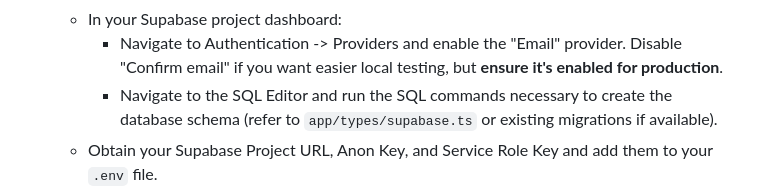
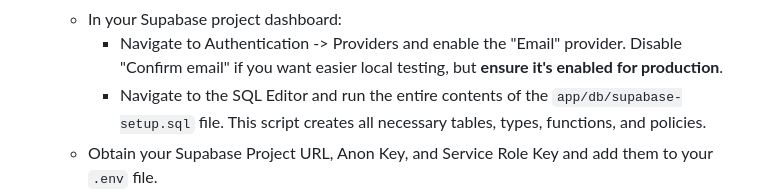
Before and after one commit to snusnumrick/karate, a Markdown page: README.md, the part around the change. Rendered like a GitHub page.

Commit message:
docs: Clarify Supabase setup instructions in README

```diff
--- a/README.md
+++ b/README.md
@@ -109,7 +109,7 @@ achievement tracking, attendance monitoring, payment integration, and waiver man
     - Create a Supabase project at [supabase.com](https://supabase.com).
     - In your Supabase project dashboard:
         - Navigate to Authentication -> Providers and enable the "Email" provider. Disable "Confirm email" if you want easier local testing, but **ensure it's enabled for production**.
-        - Navigate to the SQL Editor and run the SQL commands necessary to create the database schema (refer to `app/types/supabase.ts` or existing migrations if available).
+        - Navigate to the SQL Editor and run the entire contents of the `app/db/supabase-setup.sql` file. This script creates all necessary tables, types, functions, and policies.
     - Obtain your Supabase Project URL, Anon Key, and Service Role Key and add them to your `.env` file.
 5.  **Stripe Setup (Optional for Local):**
     - Create a Stripe account at [stripe.com](https://stripe.com).
```
